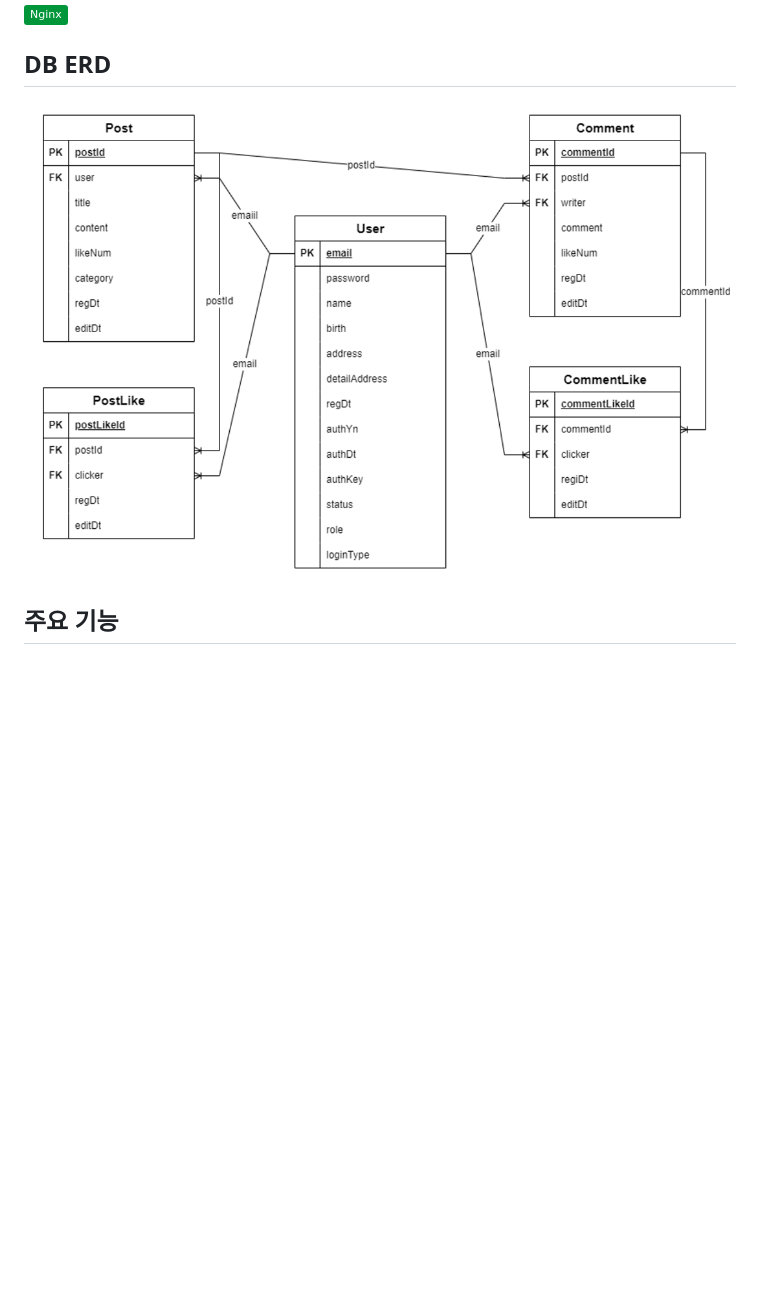
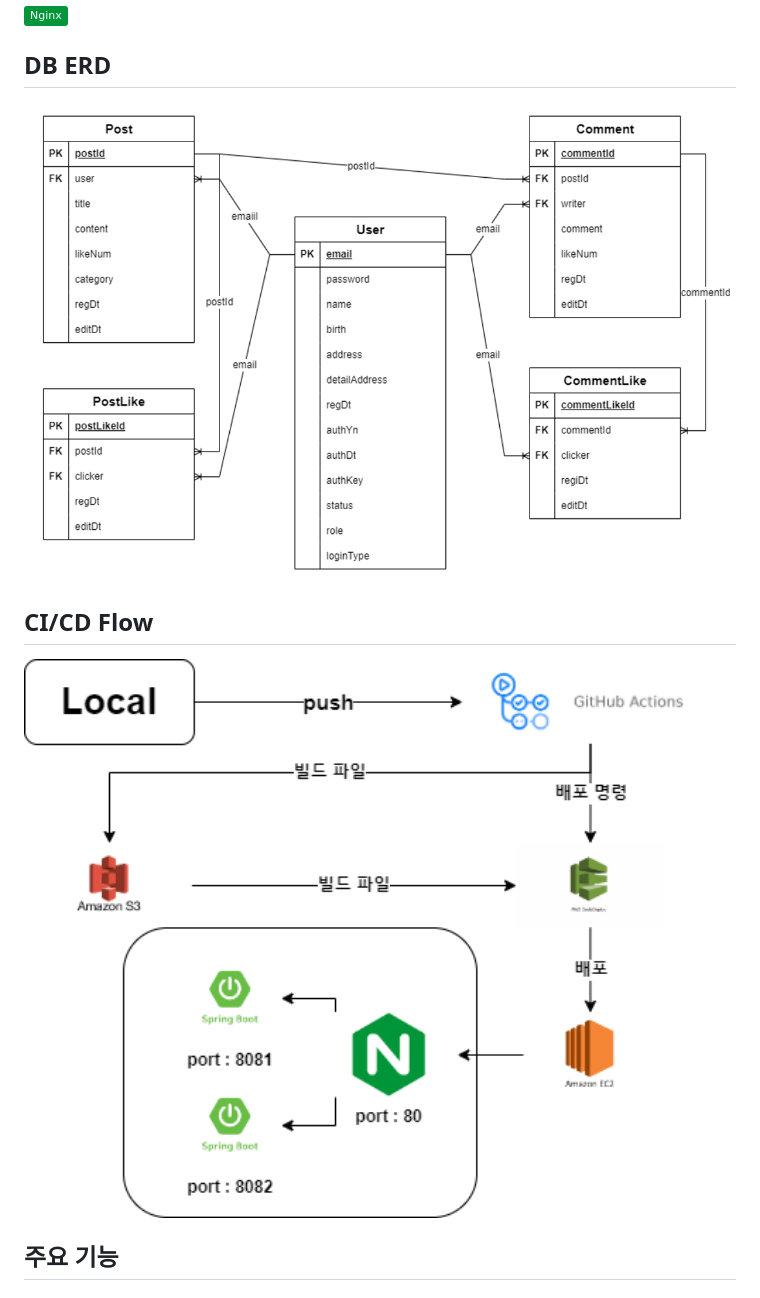
Before and after one commit to jaeseong-kim/eye-tea-board, a Markdown page: README.md, the part around the change. Drawn GitHub-style; pictures changed too: img/cd_cd_workflow.png (added); badges without logos; blank space fills up the shorter version.

Commit message:
CI/CD Flow 추가

```diff
--- a/README.md
+++ b/README.md
@@ -23,7 +23,10 @@
 <img src="https://img.shields.io/badge/Nginx-009639?style=flat&logo=NGINX&logoColor=white">
 
 ## DB ERD
-<img src="./img/eyeteaboard-erd.png" widt="650" height="550">
+<img src="./img/eyeteaboard-erd.png" width="750" height="550">
+
+## CI/CD Flow
+<img src="./img/cd_cd_workflow.png" width="750" height="550">
 
 ## 주요 기능
 - ### 방문자
```
